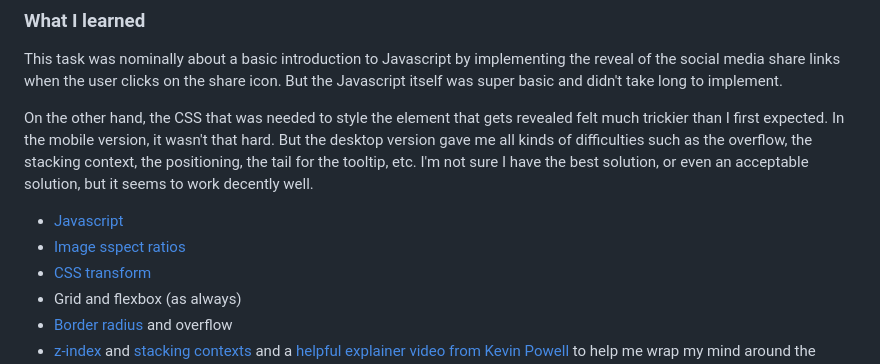
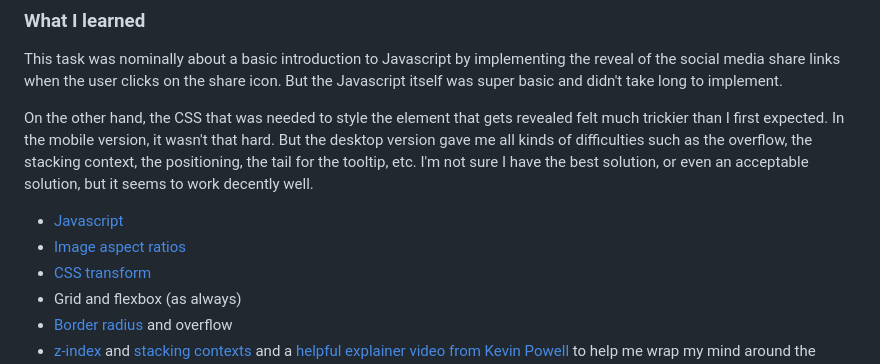
Before and after one commit to elisilk/article-preview-component, a Markdown page: README.md, the part around the change. Rendered like a GitHub page.

Commit message:
Corrected spelling.

```diff
--- a/README.md
+++ b/README.md
@@ -55,7 +55,7 @@ This task was nominally about a basic introduction to Javascript by implementing
 On the other hand, the CSS that was needed to style the element that gets revealed felt much trickier than I first expected. In the mobile version, it wasn't that hard. But the desktop version gave me all kinds of difficulties such as the overflow, the stacking context, the positioning, the tail for the tooltip, etc. I'm not sure I have the best solution, or even an acceptable solution, but it seems to work decently well.
 
 - [Javascript](https://www.digitalocean.com/community/tutorials/how-to-modify-attributes-classes-and-styles-in-the-dom)
-- [Image sspect ratios](https://developer.mozilla.org/en-US/docs/Web/CSS/aspect-ratio)
+- [Image aspect ratios](https://developer.mozilla.org/en-US/docs/Web/CSS/aspect-ratio)
 - [CSS transform](https://developer.mozilla.org/en-US/docs/Web/CSS/transform)
 - Grid and flexbox (as always)
 - [Border radius](https://developer.mozilla.org/en-US/docs/Web/CSS/border-bottom-left-radius) and overflow
```
